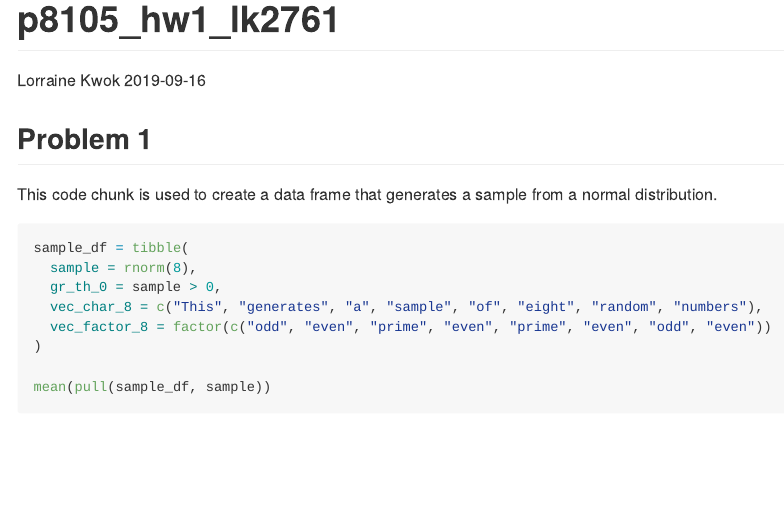
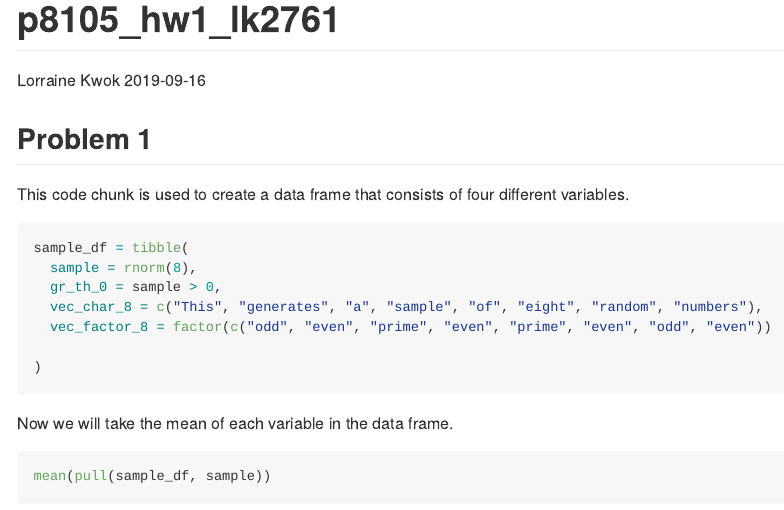
Before and after one commit to sunlk123/p8105_hw1_lk2761, an R Markdown document (p8105_hw1_lk2761.Rmd): the page in a window 1100 px wide, from its top. The pictures show the output file p8105_hw1_lk2761.md that the author committed with the source, drawn offline in the style of GitHub.

Commit message:
updated the text before each code chunk to be more specific

````diff
--- a/p8105_hw1_lk2761.Rmd
+++ b/p8105_hw1_lk2761.Rmd
@@ -12,7 +12,7 @@ library(tidyverse)
 
 ## Problem 1
 
-This code chunk is used to create a data frame that generates a sample from a normal distribution.
+This code chunk is used to create a data frame that consists of four different variables.
 
 ```{r create data frame for problem 1}
 
@@ -26,6 +26,7 @@ sample_df = tibble(
 
 ```
 
+Now we will take the mean of each variable in the data frame.
 
 ```{r taking mean of each variable in the data frame}
 mean(pull(sample_df, sample))
````
Also changed, not shown: p8105_hw1_lk2761.md, p8105_hw1_lk2761.Rmd (2 more changed lines).
